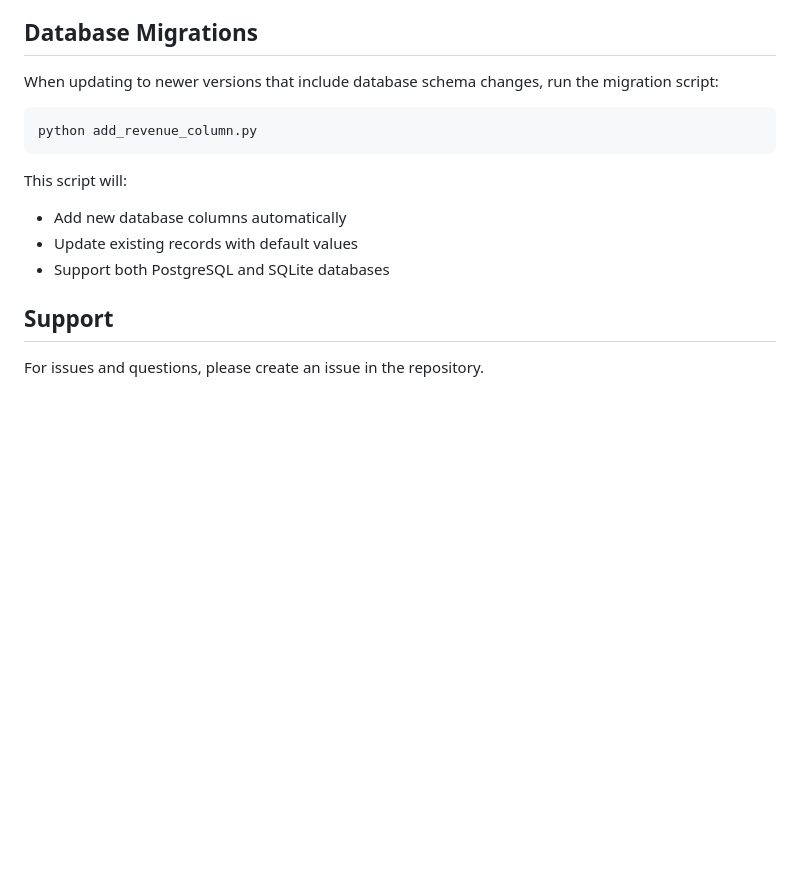
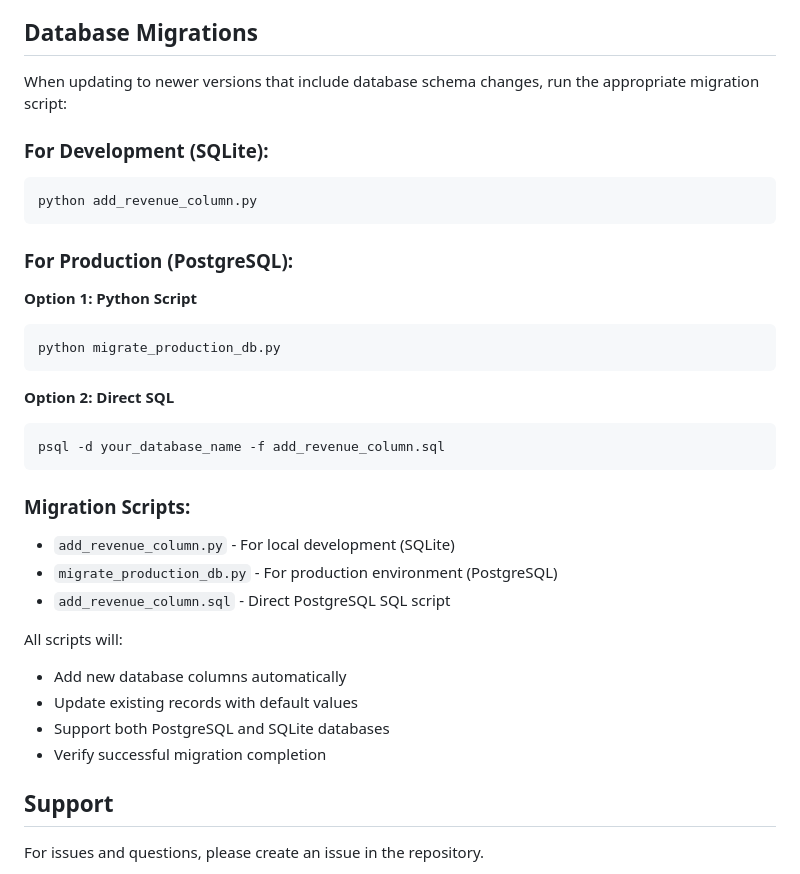
Before and after one commit to ceddyxan/errantmate, a Markdown page: README.md, the part around the change. GitHub-like rendering; blank space fills up the shorter version.

Commit message:
Update README with comprehensive production migration instructions
- Added separate sections for Development vs Production migrations
- Included multiple deployment options for PostgreSQL
- Documented all migration scripts with their purposes
- Clear step-by-step instructions for production deployment

````diff
--- a/README.md
+++ b/README.md
@@ -151,16 +151,34 @@ errantmate/
 
 ## Database Migrations
 
-When updating to newer versions that include database schema changes, run the migration script:
+When updating to newer versions that include database schema changes, run the appropriate migration script:
 
+### For Development (SQLite):
 ```bash
 python add_revenue_column.py
 ```
 
-This script will:
+### For Production (PostgreSQL):
+**Option 1: Python Script**
+```bash
+python migrate_production_db.py
+```
+
+**Option 2: Direct SQL**
+```bash
+psql -d your_database_name -f add_revenue_column.sql
+```
+
+### Migration Scripts:
+- `add_revenue_column.py` - For local development (SQLite)
+- `migrate_production_db.py` - For production environment (PostgreSQL)
+- `add_revenue_column.sql` - Direct PostgreSQL SQL script
+
+All scripts will:
 - Add new database columns automatically
 - Update existing records with default values
 - Support both PostgreSQL and SQLite databases
+- Verify successful migration completion
 
 ## Support
 
````
